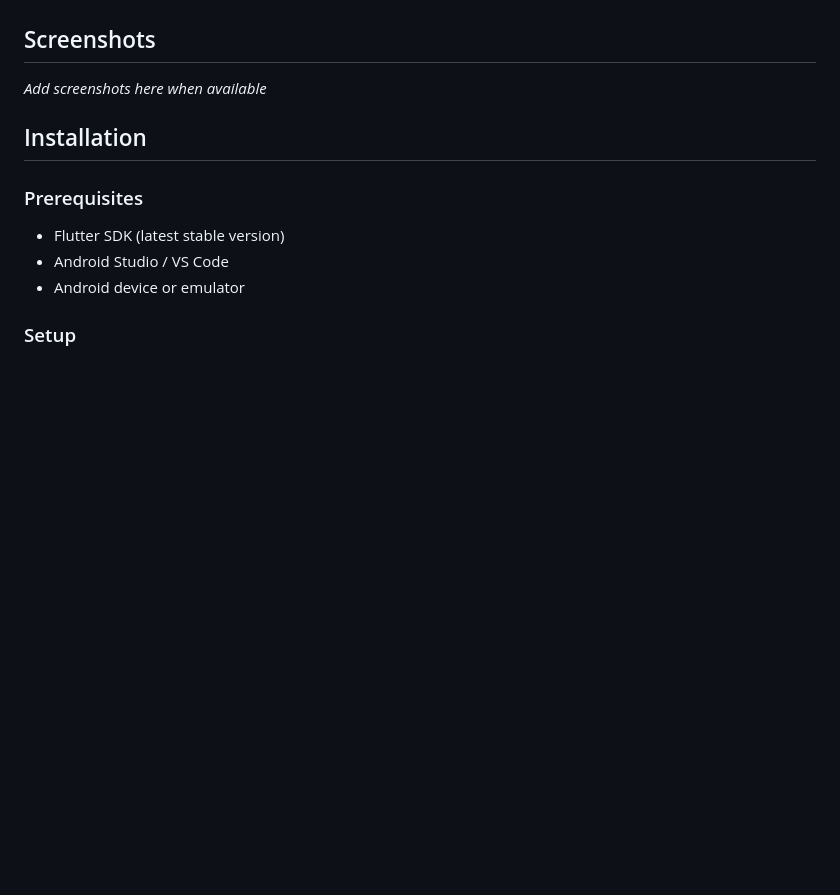
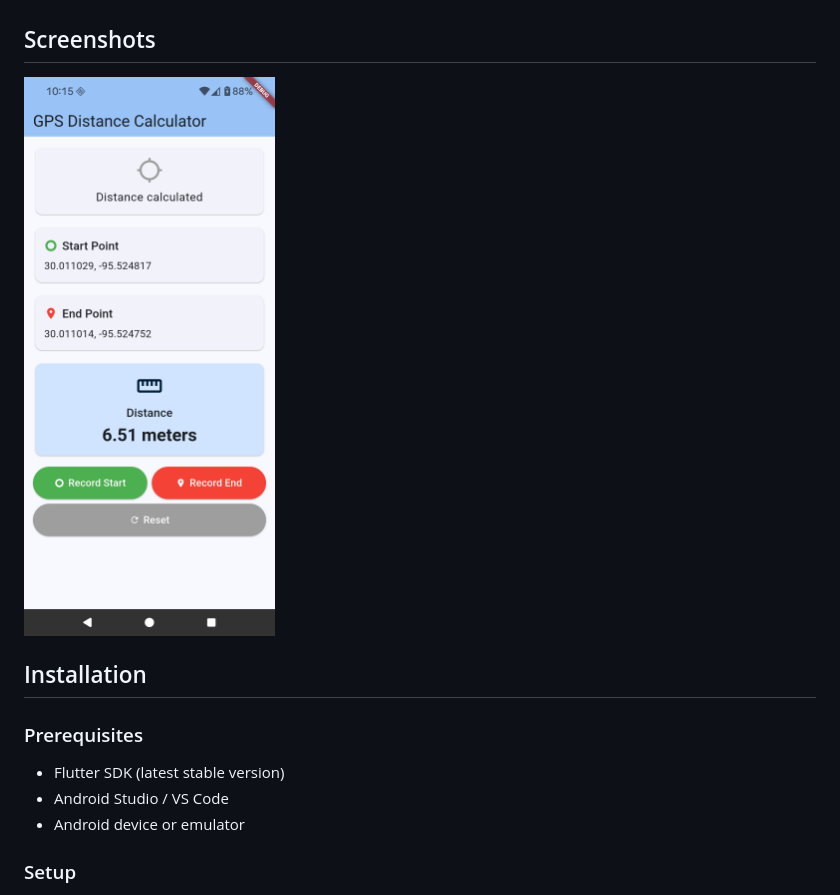
Before and after one commit to willwillis/gps-distance-calculator, a Markdown page: README.md, the part around the change. GitHub-like rendering; pictures changed too: app.png (added); blank space fills up the shorter version.

Commit message:
add screenshot

```diff
--- a/README.md
+++ b/README.md
@@ -13,7 +13,8 @@ A Flutter app that uses GPS to record start and end points, calculate distances,
 
 ## Screenshots
 
-*Add screenshots here when available*
+![GPS Distance Calculator App](app.png)
+
 
 ## Installation
 
```
